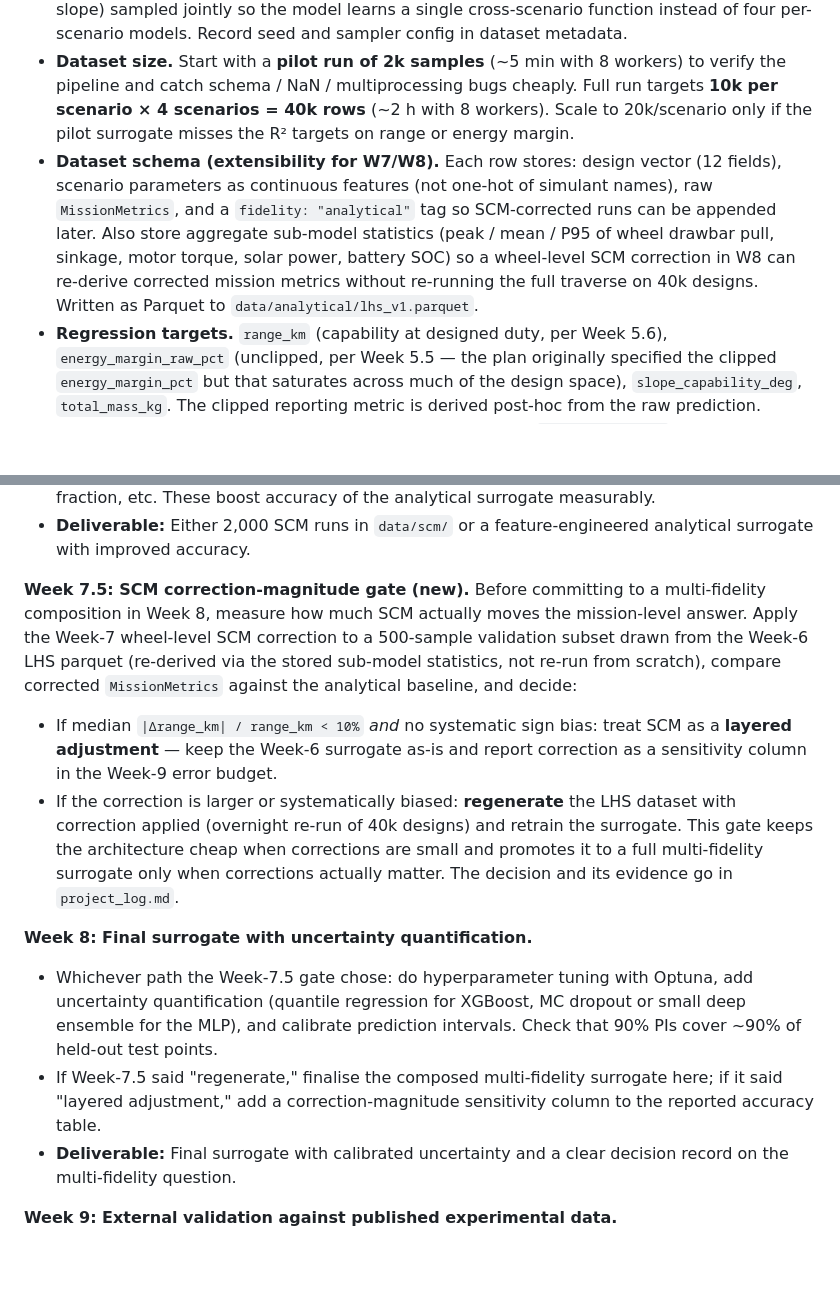
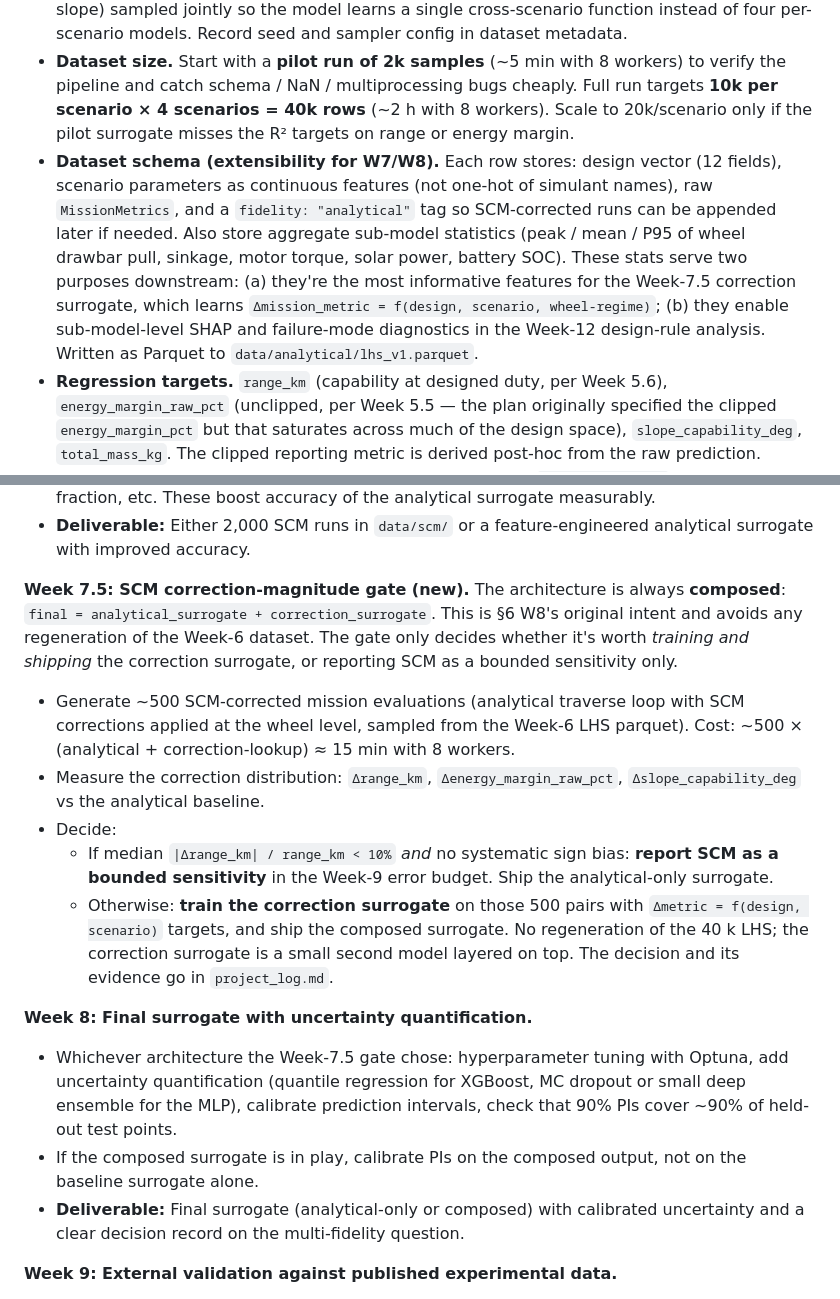
Before and after one commit to Space-Systems-Autonomy-Lab/roverdevkit, a Markdown page: project_plan.md, 2 parts joined by grey strips. GitHub-like rendering; blank space fills up the shorter version.

```diff
--- a/project_plan.md
+++ b/project_plan.md
@@ -204,7 +204,7 @@ The original plan assumed ~50 ms per evaluation giving "50,000 LHS samples in an
 
 - **LHS sampling.** Stratified by `n_wheels ∈ {4, 6}` (only 2 levels, naive LHS undersamples). Continuous variables sampled via `scipy.stats.qmc.LatinHypercube`; integer variables (`grouser_count`) rounded from continuous samples; `n_wheels` split 50/50 across strata. Scenario parameters (latitude, Bekker soil params c / φ / kc / kφ / n, mission duration, max slope) sampled jointly so the model learns a single cross-scenario function instead of four per-scenario models. Record seed and sampler config in dataset metadata.
 - **Dataset size.** Start with a **pilot run of 2k samples** (~5 min with 8 workers) to verify the pipeline and catch schema / NaN / multiprocessing bugs cheaply. Full run targets **10k per scenario × 4 scenarios = 40k rows** (~2 h with 8 workers). Scale to 20k/scenario only if the pilot surrogate misses the R² targets on range or energy margin.
-- **Dataset schema (extensibility for W7/W8).** Each row stores: design vector (12 fields), scenario parameters as continuous features (not one-hot of simulant names), raw `MissionMetrics`, and a `fidelity: "analytical"` tag so SCM-corrected runs can be appended later. Also store aggregate sub-model statistics (peak / mean / P95 of wheel drawbar pull, sinkage, motor torque, solar power, battery SOC) so a wheel-level SCM correction in W8 can re-derive corrected mission metrics without re-running the full traverse on 40k designs. Written as Parquet to `data/analytical/lhs_v1.parquet`.
+- **Dataset schema (extensibility for W7/W8).** Each row stores: design vector (12 fields), scenario parameters as continuous features (not one-hot of simulant names), raw `MissionMetrics`, and a `fidelity: "analytical"` tag so SCM-corrected runs can be appended later if needed. Also store aggregate sub-model statistics (peak / mean / P95 of wheel drawbar pull, sinkage, motor torque, solar power, battery SOC). These stats serve two purposes downstream: (a) they're the most informative features for the Week-7.5 correction surrogate, which learns `Δmission_metric = f(design, scenario, wheel-regime)`; (b) they enable sub-model-level SHAP and failure-mode diagnostics in the Week-12 design-rule analysis. Written as Parquet to `data/analytical/lhs_v1.parquet`.
 - **Regression targets.** `range_km` (capability at designed duty, per Week 5.6), `energy_margin_raw_pct` (unclipped, per Week 5.5 — the plan originally specified the clipped `energy_margin_pct` but that saturates across much of the design space), `slope_capability_deg`, `total_mass_kg`. The clipped reporting metric is derived post-hoc from the raw prediction.
 - **Feasibility: two-stage classifier + regressor.** Booleans `thermal_survival` and `motor_torque_ok` are trained as a feasibility classifier (XGBoost / logistic), with the regressor trained on the feasible subset. This gives honest feasibility probabilities for the Week-11 NSGA-II constraint layer and keeps the regressor from wasting capacity on the `range_km = 0` failure mode.
 - **Baselines.** Ridge linear, random forest, XGBoost, small MLP. Multi-output across the four regression targets. 80/10/10 train/val/test split stratified by scenario.
@@ -218,15 +218,18 @@ The original plan assumed ~50 ms per evaluation giving "50,000 LHS samples in an
 - **Deliverable:** Either 2,000 SCM runs in `data/scm/` or a feature-engineered analytical surrogate with improved accuracy.
 
 **Week 7.5: SCM correction-magnitude gate (new).**
-Before committing to a multi-fidelity composition in Week 8, measure how much SCM actually moves the mission-level answer. Apply the Week-7 wheel-level SCM correction to a 500-sample validation subset drawn from the Week-6 LHS parquet (re-derived via the stored sub-model statistics, not re-run from scratch), compare corrected `MissionMetrics` against the analytical baseline, and decide:
-- If median `|Δrange_km| / range_km < 10%` *and* no systematic sign bias: treat SCM as a **layered adjustment** — keep the Week-6 surrogate as-is and report correction as a sensitivity column in the Week-9 error budget.
-- If the correction is larger or systematically biased: **regenerate** the LHS dataset with correction applied (overnight re-run of 40k designs) and retrain the surrogate.
-This gate keeps the architecture cheap when corrections are small and promotes it to a full multi-fidelity surrogate only when corrections actually matter. The decision and its evidence go in `project_log.md`.
+The architecture is always **composed**: `final = analytical_surrogate + correction_surrogate`. This is §6 W8's original intent and avoids any regeneration of the Week-6 dataset. The gate only decides whether it's worth *training and shipping* the correction surrogate, or reporting SCM as a bounded sensitivity only.
+- Generate ~500 SCM-corrected mission evaluations (analytical traverse loop with SCM corrections applied at the wheel level, sampled from the Week-6 LHS parquet). Cost: ~500 × (analytical + correction-lookup) ≈ 15 min with 8 workers.
+- Measure the correction distribution: `Δrange_km`, `Δenergy_margin_raw_pct`, `Δslope_capability_deg` vs the analytical baseline.
+- Decide:
+  - If median `|Δrange_km| / range_km < 10%` *and* no systematic sign bias: **report SCM as a bounded sensitivity** in the Week-9 error budget. Ship the analytical-only surrogate.
+  - Otherwise: **train the correction surrogate** on those 500 pairs with `Δmetric = f(design, scenario)` targets, and ship the composed surrogate. No regeneration of the 40 k LHS; the correction surrogate is a small second model layered on top.
+The decision and its evidence go in `project_log.md`.
 
 **Week 8: Final surrogate with uncertainty quantification.**
-- Whichever path the Week-7.5 gate chose: do hyperparameter tuning with Optuna, add uncertainty quantification (quantile regression for XGBoost, MC dropout or small deep ensemble for the MLP), and calibrate prediction intervals. Check that 90% PIs cover ~90% of held-out test points.
-- If Week-7.5 said "regenerate," finalise the composed multi-fidelity surrogate here; if it said "layered adjustment," add a correction-magnitude sensitivity column to the reported accuracy table.
-- **Deliverable:** Final surrogate with calibrated uncertainty and a clear decision record on the multi-fidelity question.
+- Whichever architecture the Week-7.5 gate chose: hyperparameter tuning with Optuna, add uncertainty quantification (quantile regression for XGBoost, MC dropout or small deep ensemble for the MLP), calibrate prediction intervals, check that 90% PIs cover ~90% of held-out test points.
+- If the composed surrogate is in play, calibrate PIs on the composed output, not on the baseline surrogate alone.
+- **Deliverable:** Final surrogate (analytical-only or composed) with calibrated uncertainty and a clear decision record on the multi-fidelity question.
 
 **Week 9: External validation against published experimental data.**
 - Layer the validations explicitly:
```
Also changed, not shown: project_log.md (+15 -8 lines).
